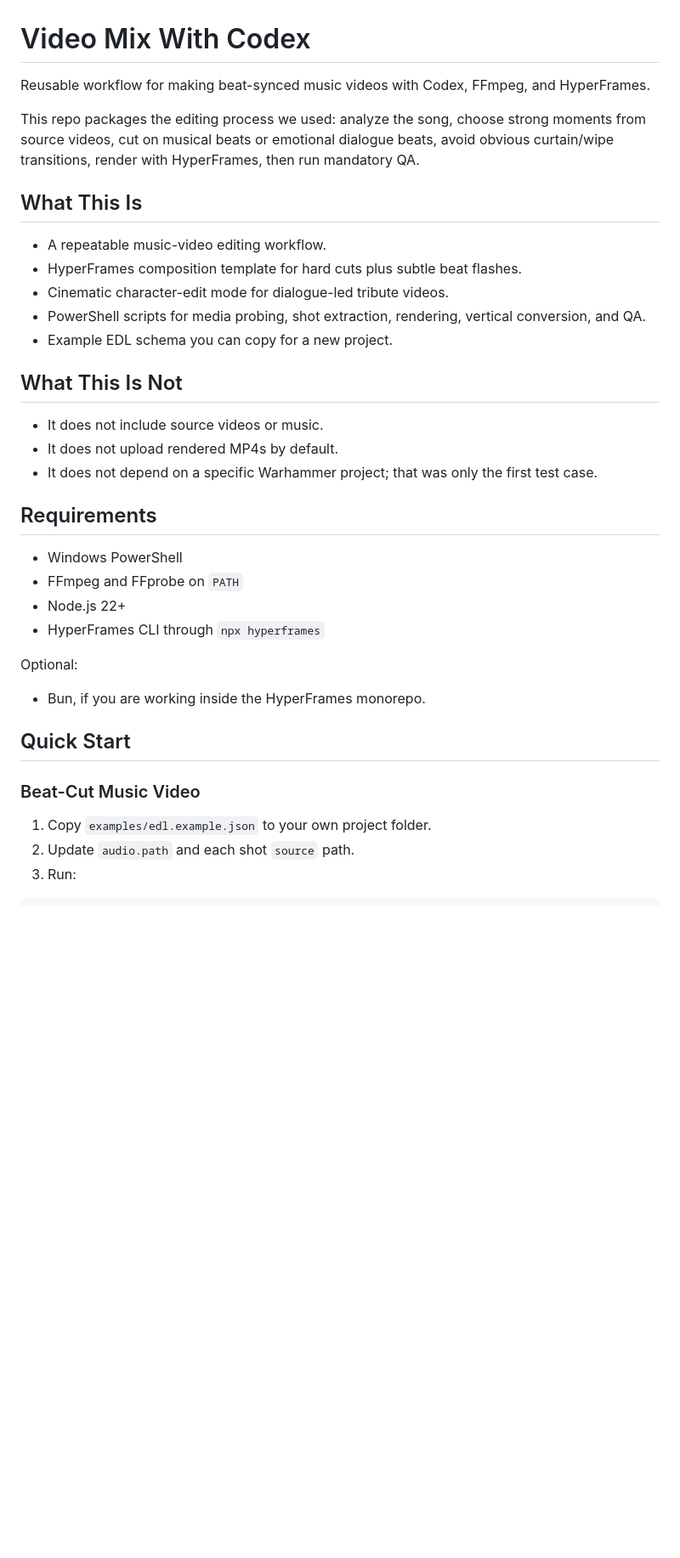
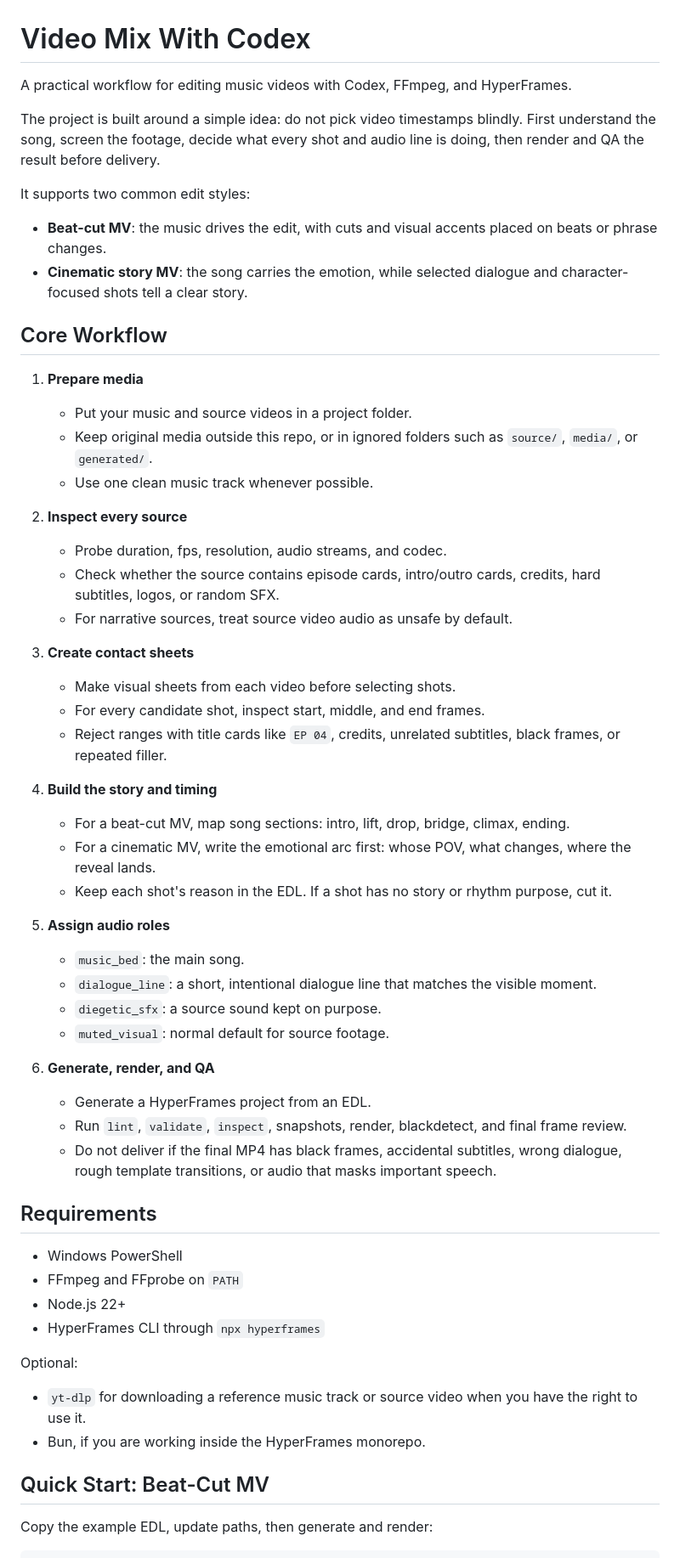
Before and after one commit to Kiendt91/video-mix-with-codex, a Markdown page: README.md, the part around one of its changes. Shown at 85% size. GitHub-like rendering; blank space fills up the shorter version.

````diff
--- a/README.md
+++ b/README.md
@@ -1,22 +1,46 @@
 # Video Mix With Codex
 
-Reusable workflow for making beat-synced music videos with Codex, FFmpeg, and HyperFrames.
+A practical workflow for editing music videos with Codex, FFmpeg, and HyperFrames.
 
-This repo packages the editing process we used: analyze the song, choose strong moments from source videos, cut on musical beats or emotional dialogue beats, avoid obvious curtain/wipe transitions, render with HyperFrames, then run mandatory QA.
+The project is built around a simple idea: do not pick video timestamps blindly. First understand the song, screen the footage, decide what every shot and audio line is doing, then render and QA the result before delivery.
 
-## What This Is
+It supports two common edit styles:
 
-- A repeatable music-video editing workflow.
-- HyperFrames composition template for hard cuts plus subtle beat flashes.
-- Cinematic character-edit mode for dialogue-led tribute videos.
-- PowerShell scripts for media probing, shot extraction, rendering, vertical conversion, and QA.
-- Example EDL schema you can copy for a new project.
+- **Beat-cut MV**: the music drives the edit, with cuts and visual accents placed on beats or phrase changes.
+- **Cinematic story MV**: the song carries the emotion, while selected dialogue and character-focused shots tell a clear story.
 
-## What This Is Not
+## Core Workflow
 
-- It does not include source videos or music.
-- It does not upload rendered MP4s by default.
-- It does not depend on a specific Warhammer project; that was only the first test case.
+1. **Prepare media**
+   - Put your music and source videos in a project folder.
+   - Keep original media outside this repo, or in ignored folders such as `source/`, `media/`, or `generated/`.
+   - Use one clean music track whenever possible.
+
+2. **Inspect every source**
+   - Probe duration, fps, resolution, audio streams, and codec.
+   - Check whether the source contains episode cards, intro/outro cards, credits, hard subtitles, logos, or random SFX.
+   - For narrative sources, treat source video audio as unsafe by default.
+
+3. **Create contact sheets**
+   - Make visual sheets from each video before selecting shots.
+   - For every candidate shot, inspect start, middle, and end frames.
+   - Reject ranges with title cards like `EP 04`, credits, unrelated subtitles, black frames, or repeated filler.
+
+4. **Build the story and timing**
+   - For a beat-cut MV, map song sections: intro, lift, drop, bridge, climax, ending.
+   - For a cinematic MV, write the emotional arc first: whose POV, what changes, where the reveal lands.
+   - Keep each shot's reason in the EDL. If a shot has no story or rhythm purpose, cut it.
+
+5. **Assign audio roles**
+   - `music_bed`: the main song.
+   - `dialogue_line`: a short, intentional dialogue line that matches the visible moment.
+   - `diegetic_sfx`: a source sound kept on purpose.
+   - `muted_visual`: normal default for source footage.
+
+6. **Generate, render, and QA**
+   - Generate a HyperFrames project from an EDL.
+   - Run `lint`, `validate`, `inspect`, snapshots, render, blackdetect, and final frame review.
+   - Do not deliver if the final MP4 has black frames, accidental subtitles, wrong dialogue, rough template transitions, or audio that masks important speech.
 
 ## Requirements
 
@@ -27,14 +51,11 @@ This repo packages the editing process we used: analyze the song, choose strong
 
 Optional:
 
+- `yt-dlp` for downloading a reference music track or source video when you have the right to use it.
 - Bun, if you are working inside the HyperFrames monorepo.
 
-## Quick Start
+## Quick Start: Beat-Cut MV
 
-### Beat-Cut Music Video
-
-1. Copy `examples/edl.example.json` to your own project folder.
-2. Update `audio.path` and each shot `source` path.
-3. Run:
+Copy the example EDL, update paths, then generate and render:
 
 ```powershell
````
Also changed, not shown: other parts of README.md (+149 -28 lines).
